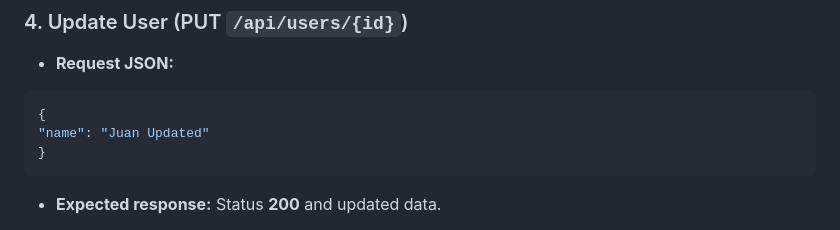
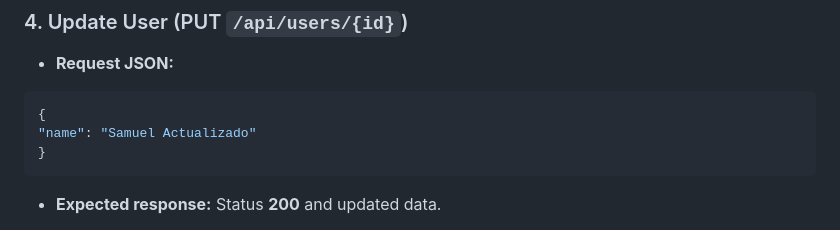
Before and after one commit to samuel-un/nextmovie, a Markdown page: README.md, the part around the change. Drawn GitHub-style.

````diff
--- a/README.md
+++ b/README.md
@@ -176,7 +176,7 @@ Here are the Postman tests for each CRUD operation:
 
 ```json
 {
-"name": "Juan Updated"
+"name": "Samuel Actualizado"
 }
 ```
 
````
